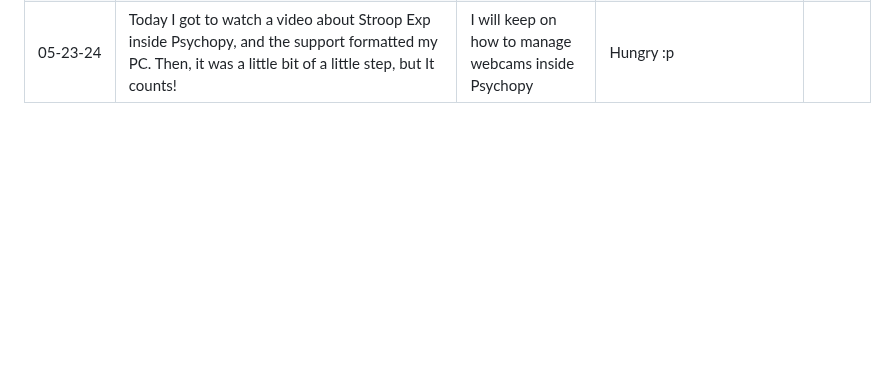
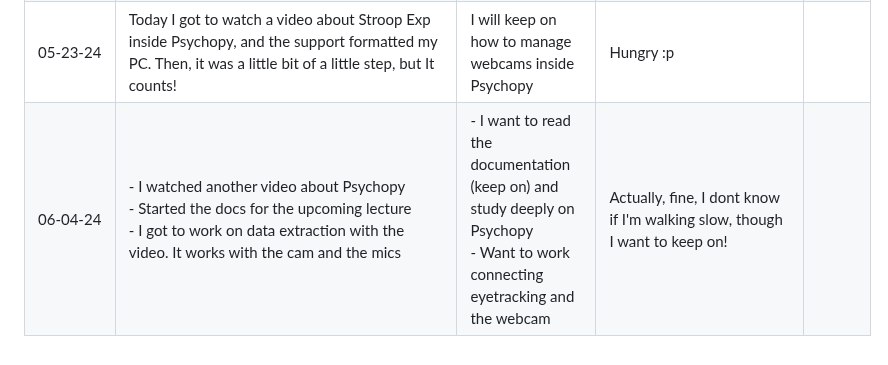
Before and after one commit to julianapequeno/eye_data, a Markdown page: documentation/project_development.md, the part around the change. Rendered like a GitHub page; blank space fills up the shorter version.

Commit message:
docs: 04-06-24

```diff
--- a/documentation/project_development.md
+++ b/documentation/project_development.md
@@ -18,3 +18,4 @@
 | 05-17-24 | I had a meeting with my professor and he gave me new instructions and directions for the project. Also, He brought a webcam for using in psychopy. | Play with the new webcam | Excited!| |
 | 05-21-24 | Today I studied more about the webcam and struggled with the new computer (I'm back to windows). I got to run a program that shows the webcam image in psychopy | I need to got the eyetracker data with psychopy, there's something not working yet. Also, Today I started to write the doc about psychopy (in portuguese) | Tired, but hopeful that Thrusday i will get to do more progress on this project | |
 | 05-23-24 | Today I got to watch a video about Stroop Exp inside Psychopy, and the support formatted my PC. Then, it was a little bit of a little step, but It counts! | I will keep on how to manage webcams inside Psychopy | Hungry :p | |
+| 06-04-24 | - I watched another video about Psychopy <br> - Started the docs for the upcoming lecture <br> - I got to work on data extraction with the video. It works with the cam and the mics | - I want to read the documentation (keep on) and study deeply on Psychopy <br> - Want to work connecting eyetracking and the webcam | Actually, fine, I dont know if I'm walking slow, though I want to keep on! | |
```
